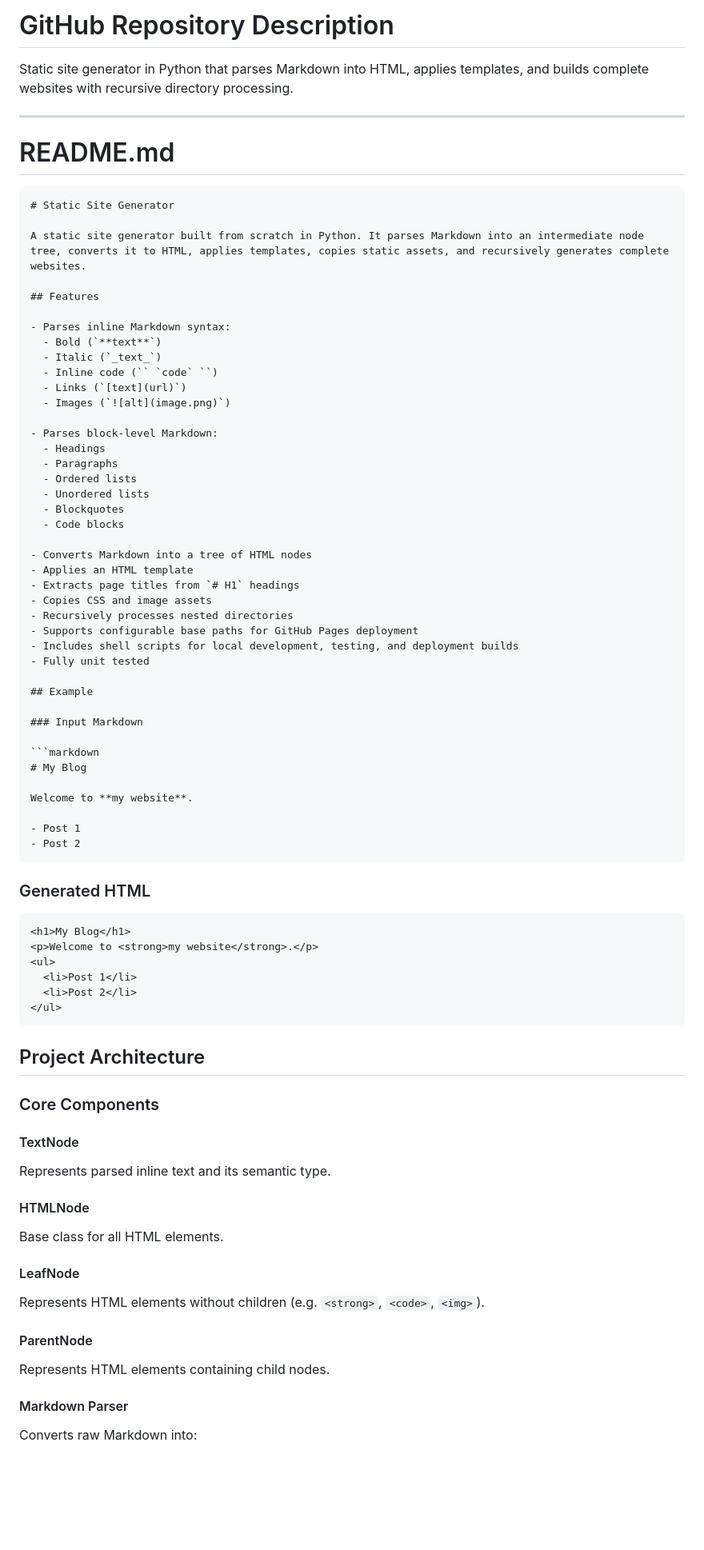
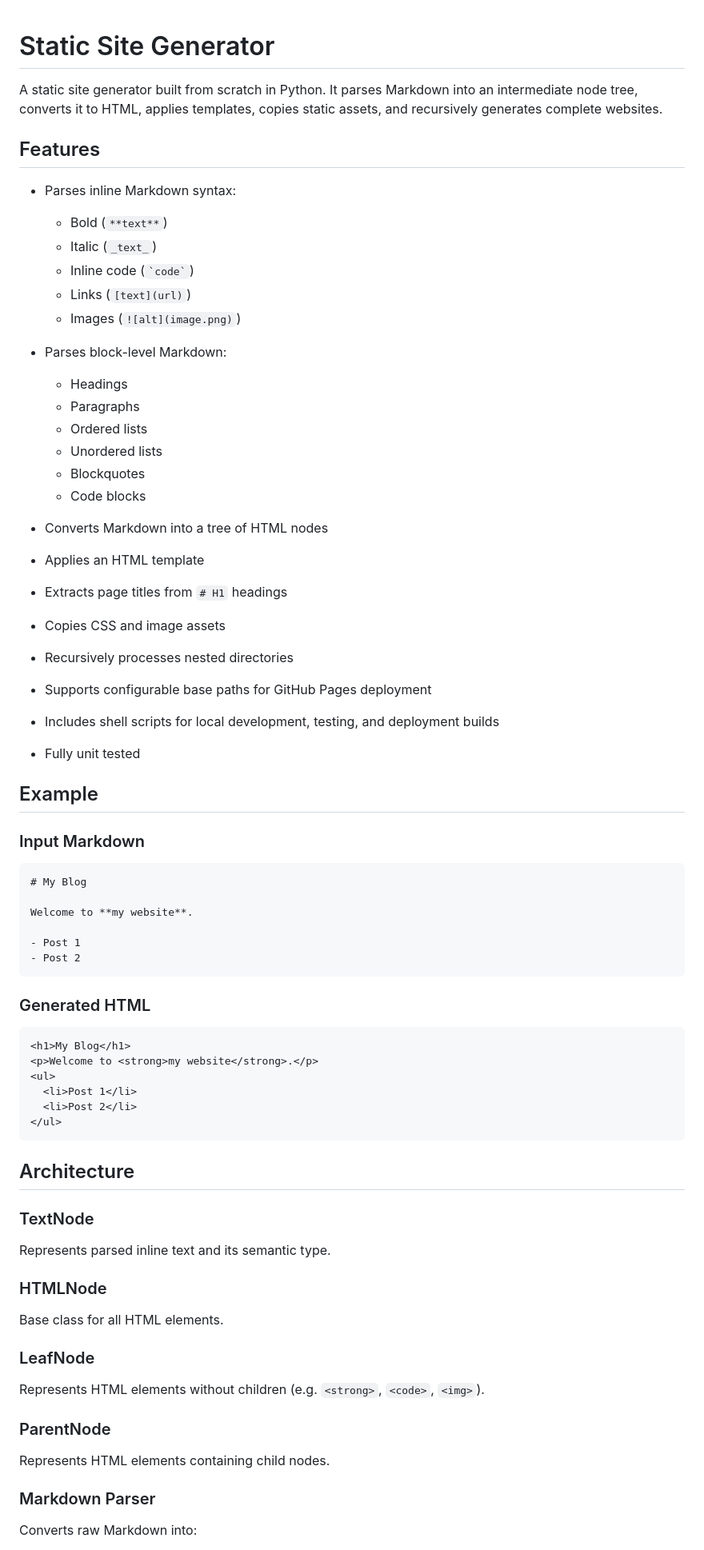
Before and after one commit to rahullpanditaa/static-site-generator, a Markdown page: README.md, the part around one of its changes. Shown at 80% size. Drawn GitHub-style; blank space fills up the shorter version.

`````diff
--- a/README.md
+++ b/README.md
@@ -1,41 +1,32 @@
-# GitHub Repository Description
-
-Static site generator in Python that parses Markdown into HTML, applies templates, and builds complete websites with recursive directory processing.
-
----
-
-# README.md
-
-````markdown
 # Static Site Generator
 
 A static site generator built from scratch in Python. It parses Markdown into an intermediate node tree, converts it to HTML, applies templates, copies static assets, and recursively generates complete websites.
 
 ## Features
 
-- Parses inline Markdown syntax:
-  - Bold (`**text**`)
-  - Italic (`_text_`)
-  - Inline code (`` `code` ``)
-  - Links (`[text](url)`)
-  - Images (`![alt](image.png)`)
+* Parses inline Markdown syntax:
 
-- Parses block-level Markdown:
-  - Headings
-  - Paragraphs
-  - Ordered lists
-  - Unordered lists
-  - Blockquotes
-  - Code blocks
+  * Bold (`**text**`)
+  * Italic (`_text_`)
+  * Inline code (`` `code` ``)
+  * Links (`[text](url)`)
+  * Images (`![alt](image.png)`)
+* Parses block-level Markdown:
 
-- Converts Markdown into a tree of HTML nodes
-- Applies an HTML template
-- Extracts page titles from `# H1` headings
-- Copies CSS and image assets
-- Recursively processes nested directories
-- Supports configurable base paths for GitHub Pages deployment
-- Includes shell scripts for local development, testing, and deployment builds
-- Fully unit tested
+  * Headings
+  * Paragraphs
+  * Ordered lists
+  * Unordered lists
+  * Blockquotes
+  * Code blocks
+* Converts Markdown into a tree of HTML nodes
+* Applies an HTML template
+* Extracts page titles from `# H1` headings
+* Copies CSS and image assets
+* Recursively processes nested directories
+* Supports configurable base paths for GitHub Pages deployment
+* Includes shell scripts for local development, testing, and deployment builds
+* Fully unit tested
 
 ## Example
 
@@ -48,7 +39,7 @@ Welcome to **my website**.
 
 - Post 1
 - Post 2
-````
+```
 
 ### Generated HTML
 
@@ -61,27 +52,25 @@ Welcome to **my website**.
 </ul>
 ```
 
-## Project Architecture
+## Architecture
 
-### Core Components
-
-#### TextNode
+### TextNode
 
 Represents parsed inline text and its semantic type.
 
-#### HTMLNode
+### HTMLNode
 
 Base class for all HTML elements.
 
-#### LeafNode
+### LeafNode
 
 Represents HTML elements without children (e.g. `<strong>`, `<code>`, `<img>`).
 
-#### ParentNode
+### ParentNode
 
 Represents HTML elements containing child nodes.
 
-#### Markdown Parser
+### Markdown Parser
 
 Converts raw Markdown into:
 
`````
Also changed, not shown: other parts of README.md (+4 -23 lines).
